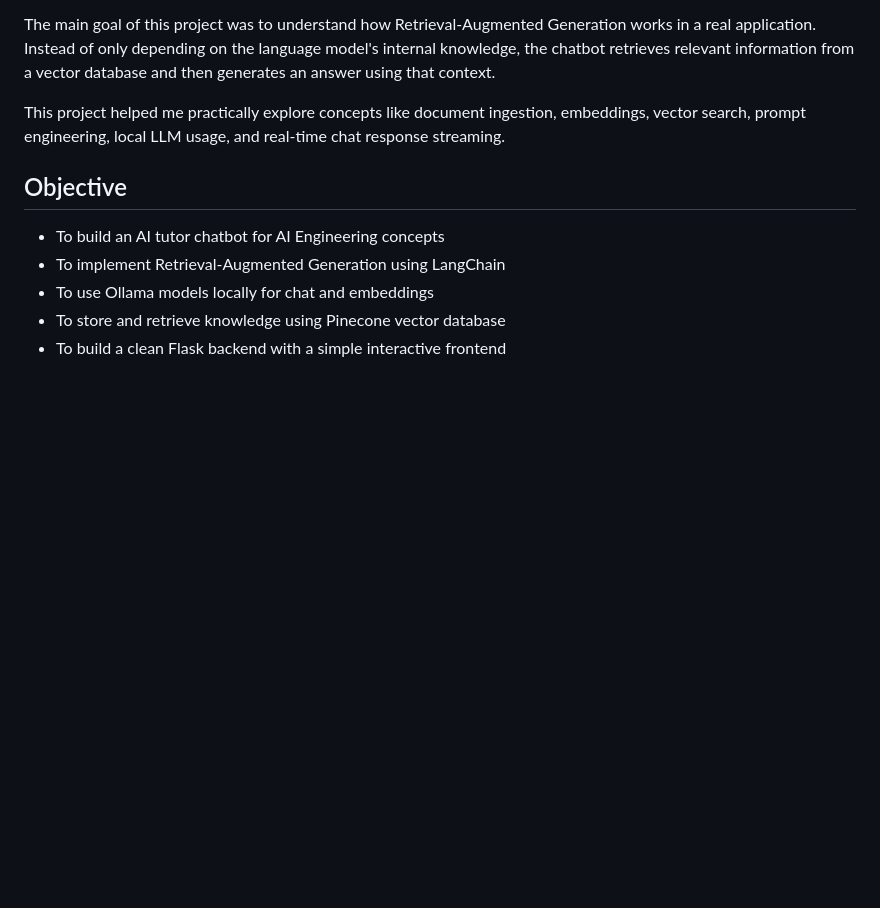
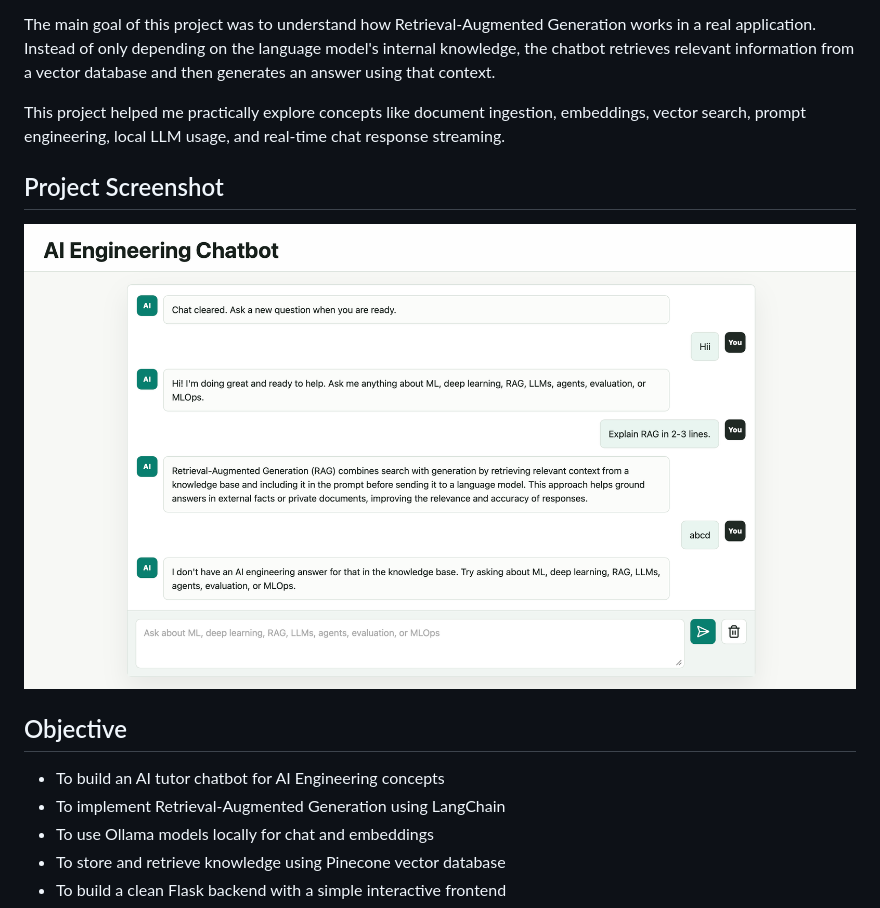
Before and after one commit to annieannie12345/ai-engineering-chatbot, a Markdown page: README.md, the part around the change. Drawn GitHub-style; pictures changed too: Project_Screenshot.png (added); blank space fills up the shorter version.

Commit message:
Add project screenshot to README

```diff
--- a/README.md
+++ b/README.md
@@ -7,6 +7,10 @@ In this project, I built an AI Engineering chatbot using Flask, LangChain, Ollam
 The main goal of this project was to understand how Retrieval-Augmented Generation works in a real application. Instead of only depending on the language model's internal knowledge, the chatbot retrieves relevant information from a vector database and then generates an answer using that context.
 
 This project helped me practically explore concepts like document ingestion, embeddings, vector search, prompt engineering, local LLM usage, and real-time chat response streaming.
+
+## Project Screenshot
+
+![AI Engineering Chatbot Screenshot](Project_Screenshot.png)
 
 ## Objective
 
```
